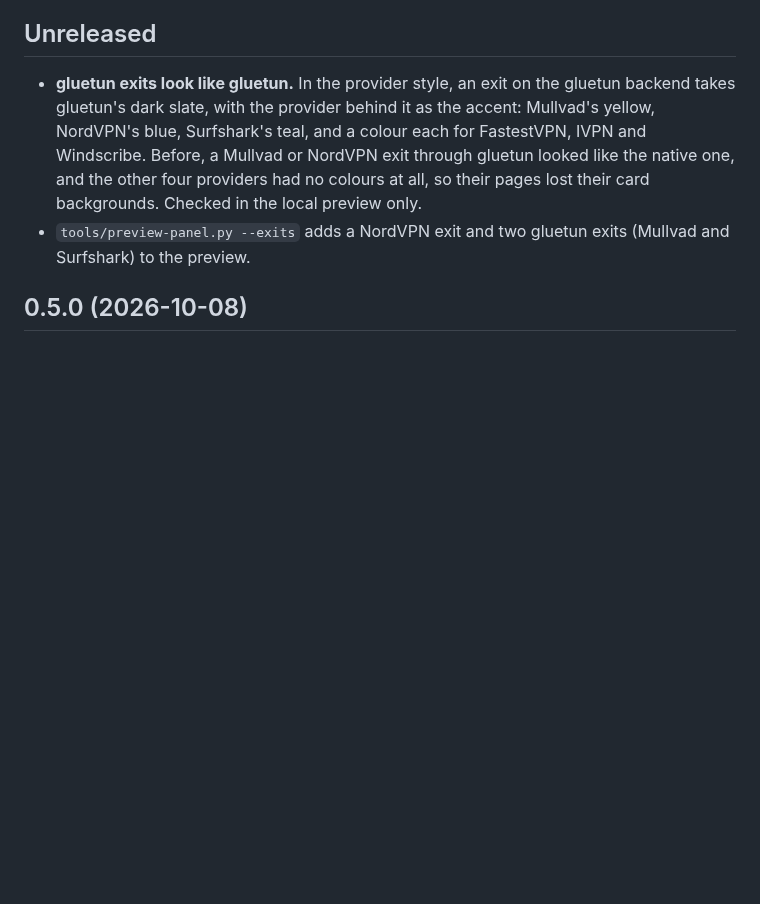
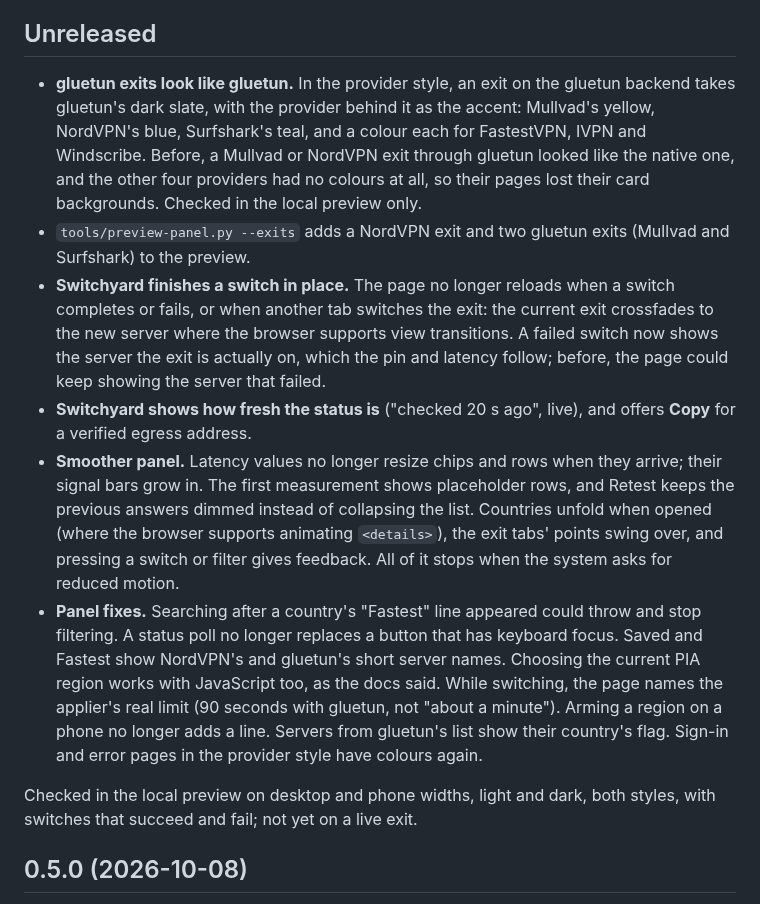
Before and after one commit to irashack/molebridge, a Markdown page: CHANGELOG.md, the part around the change. Drawn GitHub-style; blank space fills up the shorter version.

```diff
--- a/CHANGELOG.md
+++ b/CHANGELOG.md
@@ -15,6 +15,33 @@ record is in [docs/testing.md](docs/testing.md). Upgrade by following
   backgrounds. Checked in the local preview only.
 - `tools/preview-panel.py --exits` adds a NordVPN exit and two gluetun exits
   (Mullvad and Surfshark) to the preview.
+- **Switchyard finishes a switch in place.** The page no longer reloads when
+  a switch completes or fails, or when another tab switches the exit: the
+  current exit crossfades to the new server where the browser supports view
+  transitions. A failed switch now shows the server the exit is actually
+  on, which the pin and latency follow; before, the page could keep showing
+  the server that failed.
+- **Switchyard shows how fresh the status is** ("checked 20 s ago", live),
+  and offers **Copy** for a verified egress address.
+- **Smoother panel.** Latency values no longer resize chips and rows when
+  they arrive; their signal bars grow in. The first measurement shows
+  placeholder rows, and Retest keeps the previous answers dimmed instead of
+  collapsing the list. Countries unfold when opened (where the browser
+  supports animating `<details>`), the exit tabs' points swing over, and
+  pressing a switch or filter gives feedback. All of it stops when the
+  system asks for reduced motion.
+- **Panel fixes.** Searching after a country's "Fastest" line appeared
+  could throw and stop filtering. A status poll no longer replaces a
+  button that has keyboard focus. Saved and Fastest show NordVPN's and
+  gluetun's short server names. Choosing the current PIA region works with
+  JavaScript too, as the docs said. While switching, the page names the
+  applier's real limit (90 seconds with gluetun, not "about a minute").
+  Arming a region on a phone no longer adds a line. Servers from gluetun's
+  list show their country's flag. Sign-in and error pages in the provider
+  style have colours again.
+
+Checked in the local preview on desktop and phone widths, light and dark,
+both styles, with switches that succeed and fail; not yet on a live exit.
 
 ## 0.5.0 (2026-10-08)
 
```
Also changed, not shown: docs/switchyard.md (+12 -3 lines), docs/assets/switchyard-gluetun.png, docs/assets/switchyard.png, 5 other files.
